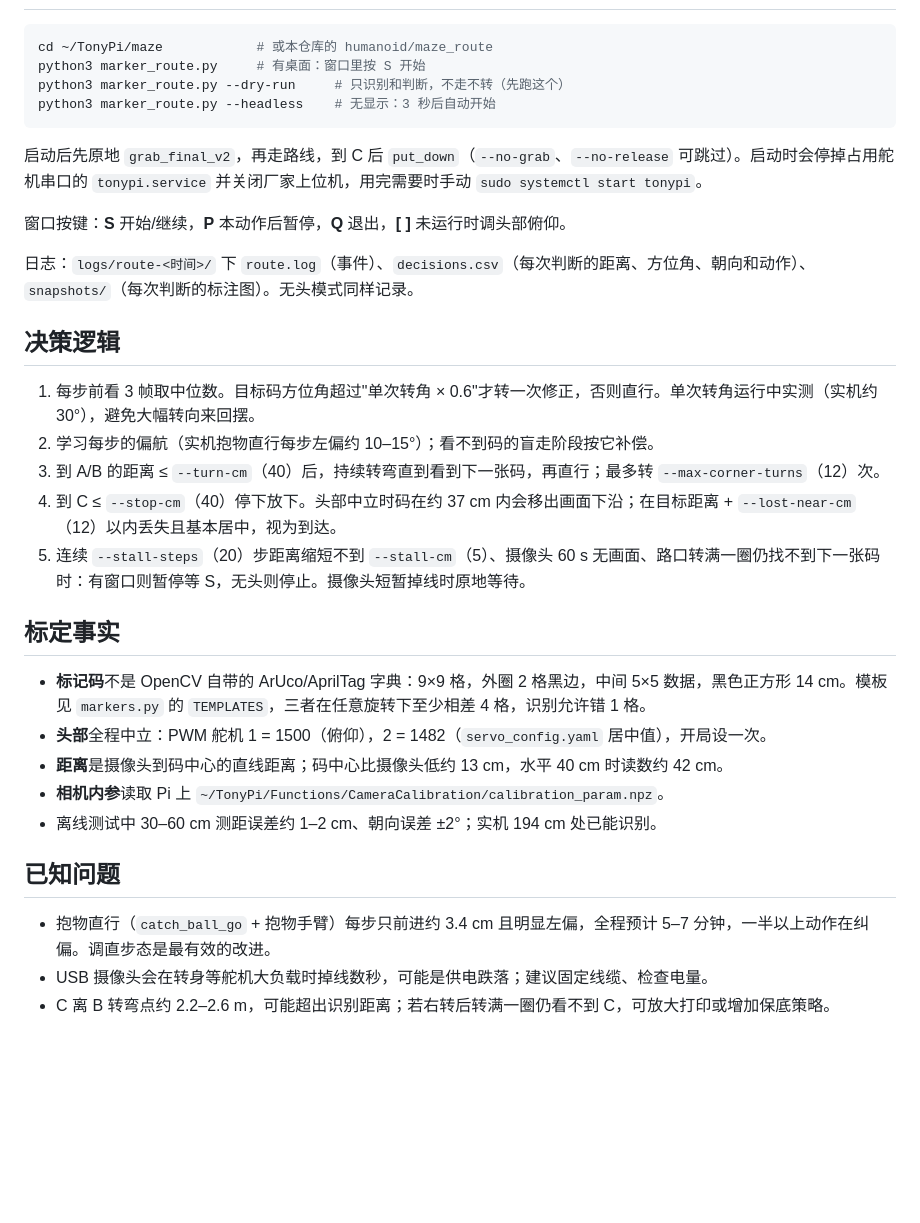
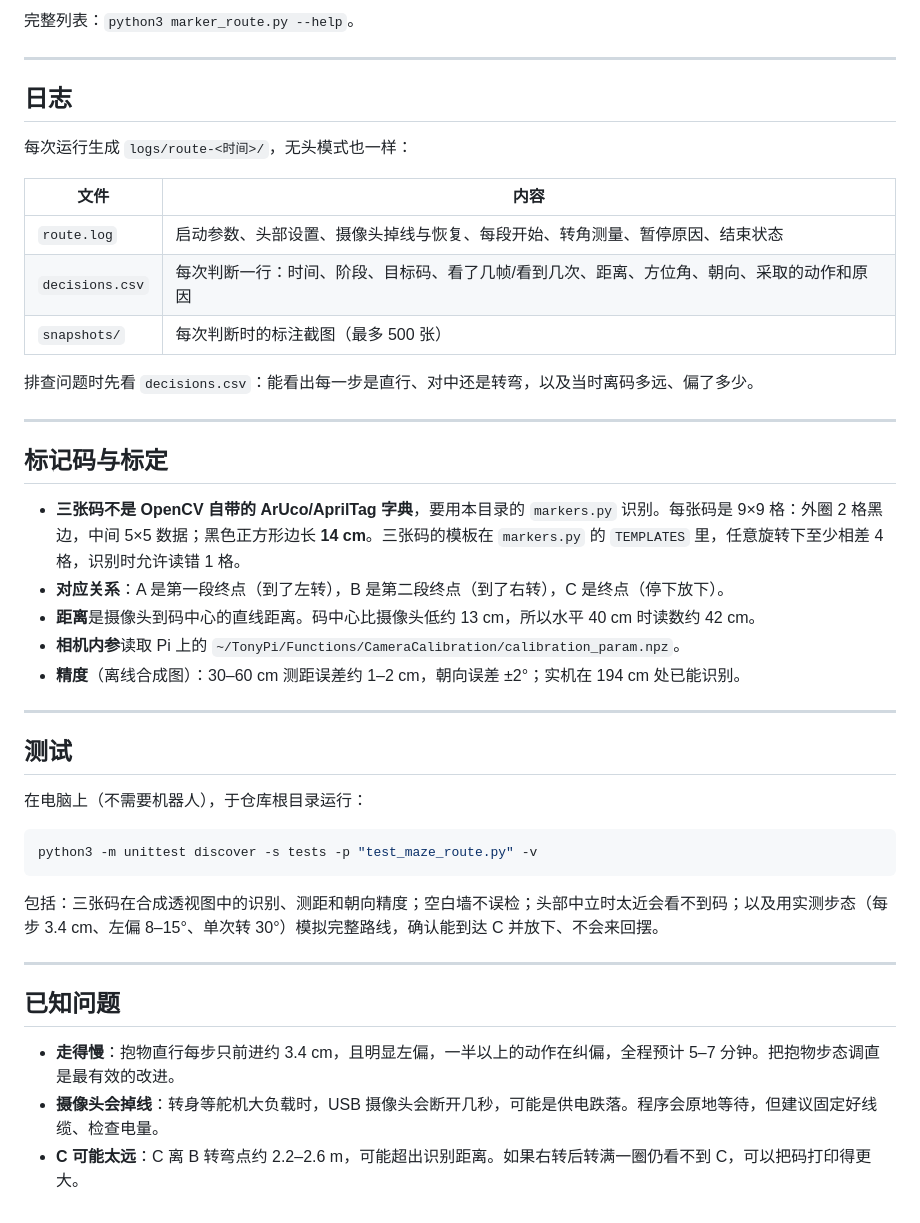
Before and after one commit to FBB123571/intelligent_robot_system, a Markdown page: humanoid/maze_route/README.md, the part around one of its changes. Rendered like a GitHub page; blank space fills up the shorter version.

````diff
--- a/humanoid/maze_route/README.md
+++ b/humanoid/maze_route/README.md
@@ -31,35 +131,45 @@ TonyPi 原地抱起方块，靠墙上的三张标记码完成路线：走向 **A
+完整列表：`python3 marker_route.py --help`。
+
+---
+
+## 日志
+
+每次运行生成 `logs/route-<时间>/`，无头模式也一样：
+
+| 文件 | 内容 |
+|---|---|
+| `route.log` | 启动参数、头部设置、摄像头掉线与恢复、每段开始、转角测量、暂停原因、结束状态 |
+| `decisions.csv` | 每次判断一行：时间、阶段、目标码、看了几帧/看到几次、距离、方位角、朝向、采取的动作和原因 |
+| `snapshots/` | 每次判断时的标注截图（最多 500 张） |
+
+排查问题时先看 `decisions.csv`：能看出每一步是直行、对中还是转弯，以及当时离码多远、偏了多少。
+
+---
+
+## 标记码与标定
+
+- **三张码不是 OpenCV 自带的 ArUco/AprilTag 字典**，要用本目录的 `markers.py` 识别。每张码是 9×9 格：外圈 2 格黑边，中间 5×5 数据；黑色正方形边长 **14 cm**。三张码的模板在 `markers.py` 的 `TEMPLATES` 里，任意旋转下至少相差 4 格，识别时允许读错 1 格。
+- **对应关系**：A 是第一段终点（到了左转），B 是第二段终点（到了右转），C 是终点（停下放下）。
+- **距离**是摄像头到码中心的直线距离。码中心比摄像头低约 13 cm，所以水平 40 cm 时读数约 42 cm。
+- **相机内参**读取 Pi 上的 `~/TonyPi/Functions/CameraCalibration/calibration_param.npz`。
+- **精度**（离线合成图）：30–60 cm 测距误差约 1–2 cm，朝向误差 ±2°；实机在 194 cm 处已能识别。
+
+---
+
+## 测试
+
+在电脑上（不需要机器人），于仓库根目录运行：
 
 ```bash
-cd ~/TonyPi/maze            # 或本仓库的 humanoid/maze_route
-python3 marker_route.py     # 有桌面：窗口里按 S 开始
-python3 marker_route.py --dry-run     # 只识别和判断，不走不转（先跑这个）
-python3 marker_route.py --headless    # 无显示：3 秒后自动开始
+python3 -m unittest discover -s tests -p "test_maze_route.py" -v
 ```
 
-启动后先原地 `grab_final_v2`，再走路线，到 C 后 `put_down`（`--no-grab`、`--no-release` 可跳过）。启动时会停掉占用舵机串口的 `tonypi.service` 并关闭厂家上位机，用完需要时手动 `sudo systemctl start tonypi`。
+包括：三张码在合成透视图中的识别、测距和朝向精度；空白墙不误检；头部中立时太近会看不到码；以及用实测步态（每步 3.4 cm、左偏 8–15°、单次转 30°）模拟完整路线，确认能到达 C 并放下、不会来回摆。
 
-窗口按键：**S** 开始/继续，**P** 本动作后暂停，**Q** 退出，**[ ]** 未运行时调头部俯仰。
-
-日志：`logs/route-<时间>/` 下 `route.log`（事件）、`decisions.csv`（每次判断的距离、方位角、朝向和动作）、`snapshots/`（每次判断的标注图）。无头模式同样记录。
-
-## 决策逻辑
-
-1. 每步前看 3 帧取中位数。目标码方位角超过"单次转角 × 0.6"才转一次修正，否则直行。单次转角运行中实测（实机约 30°），避免大幅转向来回摆。
-2. 学习每步的偏航（实机抱物直行每步左偏约 10–15°）；看不到码的盲走阶段按它补偿。
-3. 到 A/B 的距离 ≤ `--turn-cm`（40）后，持续转弯直到看到下一张码，再直行；最多转 `--max-corner-turns`（12）次。
-4. 到 C ≤ `--stop-cm`（40）停下放下。头部中立时码在约 37 cm 内会移出画面下沿；在目标距离 + `--lost-near-cm`（12）以内丢失且基本居中，视为到达。
-5. 连续 `--stall-steps`（20）步距离缩短不到 `--stall-cm`（5）、摄像头 60 s 无画面、路口转满一圈仍找不到下一张码时：有窗口则暂停等 S，无头则停止。摄像头短暂掉线时原地等待。
-
-## 标定事实
-
-- **标记码**不是 OpenCV 自带的 ArUco/AprilTag 字典：9×9 格，外圈 2 格黑边，中间 5×5 数据，黑色正方形 14 cm。模板见 `markers.py` 的 `TEMPLATES`，三者在任意旋转下至少相差 4 格，识别允许错 1 格。
-- **头部**全程中立：PWM 舵机 1 = 1500（俯仰），2 = 1482（`servo_config.yaml` 居中值），开局设一次。
-- **距离**是摄像头到码中心的直线距离；码中心比摄像头低约 13 cm，水平 40 cm 时读数约 42 cm。
-- **相机内参**读取 Pi 上 `~/TonyPi/Functions/CameraCalibration/calibration_param.npz`。
-- 离线测试中 30–60 cm 测距误差约 1–2 cm、朝向误差 ±2°；实机 194 cm 处已能识别。
+---
 
 ## 已知问题
 
-- 抱物直行（`catch_ball_go` + 抱物手臂）每步只前进约 3.4 cm 且明显左偏，全程预计 5–7 分钟，一半以上动作在纠偏。调直步态是最有效的改进。
-- USB 摄像头会在转身等舵机大负载时掉线数秒，可能是供电跌落；建议固定线缆、检查电量。
-- C 离 B 转弯点约 2.2–2.6 m，可能超出识别距离；若右转后转满一圈仍看不到 C，可放大打印或增加保底策略。
+- **走得慢**：抱物直行每步只前进约 3.4 cm，且明显左偏，一半以上的动作在纠偏，全程预计 5–7 分钟。把抱物步态调直是最有效的改进。
+- **摄像头会掉线**：转身等舵机大负载时，USB 摄像头会断开几秒，可能是供电跌落。程序会原地等待，但建议固定好线缆、检查电量。
+- **C 可能太远**：C 离 B 转弯点约 2.2–2.6 m，可能超出识别距离。如果右转后转满一圈仍看不到 C，可以把码打印得更大。
````
Also changed, not shown: other parts of humanoid/maze_route/README.md (+118 -18 lines).
